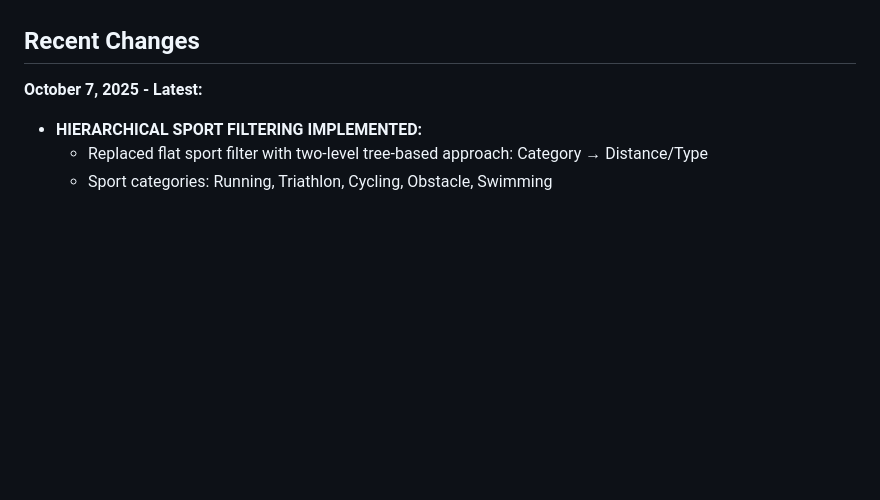
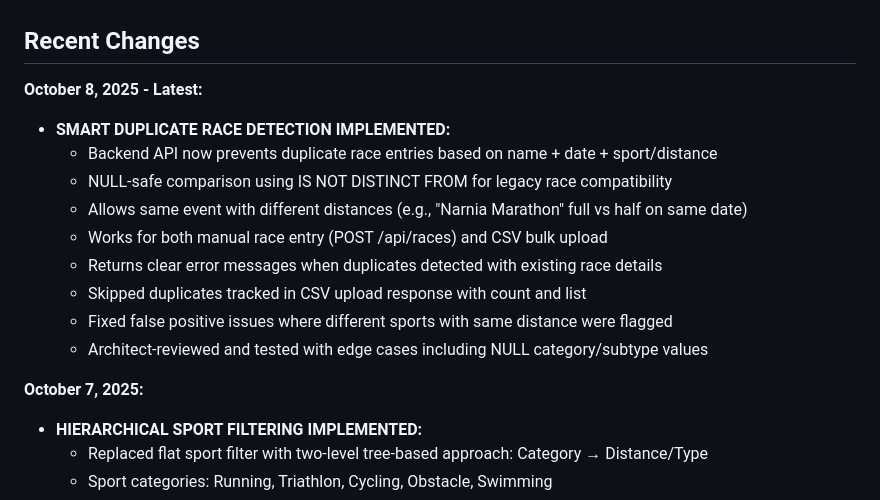
Before and after one commit to astract-code/lusapp-backend, a Markdown page: replit.md, the part around the change. Drawn GitHub-style; blank space fills up the shorter version.

Commit message:
Improve race entry to prevent duplicates using smart detection
Implement smart duplicate race detection based on name, date, and sport/distance. This prevents duplicate race entries while allowing for the same event with different distances and handles NULL values for legacy compatibility.

Replit-Commit-Author: Agent
Replit-Commit-Session-Id: ca52ed5f-f2c2-4367-8a98-6f60c712f95a
Replit-Commit-Checkpoint-Type: full_checkpoint
Replit-Commit-Screenshot-Url: https://storage.googleapis.com/screenshot-production-us-central1/9f3814b8-ecc1-421a-88c5-74001ee67b54/ca52ed5f-f2c2-4367-8a98-6f60c712f95a/ugqzGHH

```diff
--- a/replit.md
+++ b/replit.md
@@ -8,7 +8,18 @@ The application is designed to work seamlessly on iOS (primary target) with Andr
 
 ## Recent Changes
 
-**October 7, 2025 - Latest:**
+**October 8, 2025 - Latest:**
+- **SMART DUPLICATE RACE DETECTION IMPLEMENTED:**
+  - Backend API now prevents duplicate race entries based on name + date + sport/distance
+  - NULL-safe comparison using IS NOT DISTINCT FROM for legacy race compatibility
+  - Allows same event with different distances (e.g., "Narnia Marathon" full vs half on same date)
+  - Works for both manual race entry (POST /api/races) and CSV bulk upload
+  - Returns clear error messages when duplicates detected with existing race details
+  - Skipped duplicates tracked in CSV upload response with count and list
+  - Fixed false positive issues where different sports with same distance were flagged
+  - Architect-reviewed and tested with edge cases including NULL category/subtype values
+
+**October 7, 2025:**
 - **HIERARCHICAL SPORT FILTERING IMPLEMENTED:**
   - Replaced flat sport filter with two-level tree-based approach: Category → Distance/Type
   - Sport categories: Running, Triathlon, Cycling, Obstacle, Swimming
```
